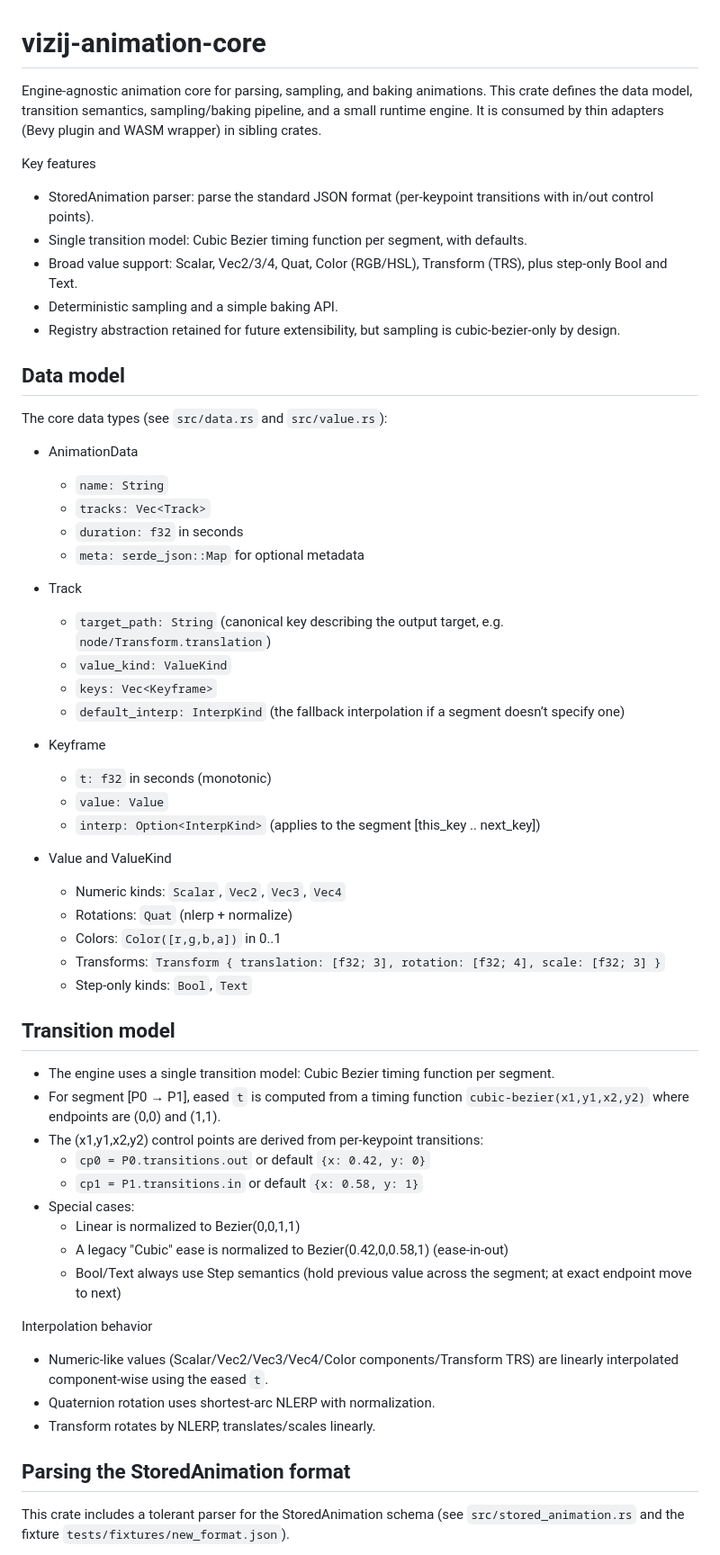
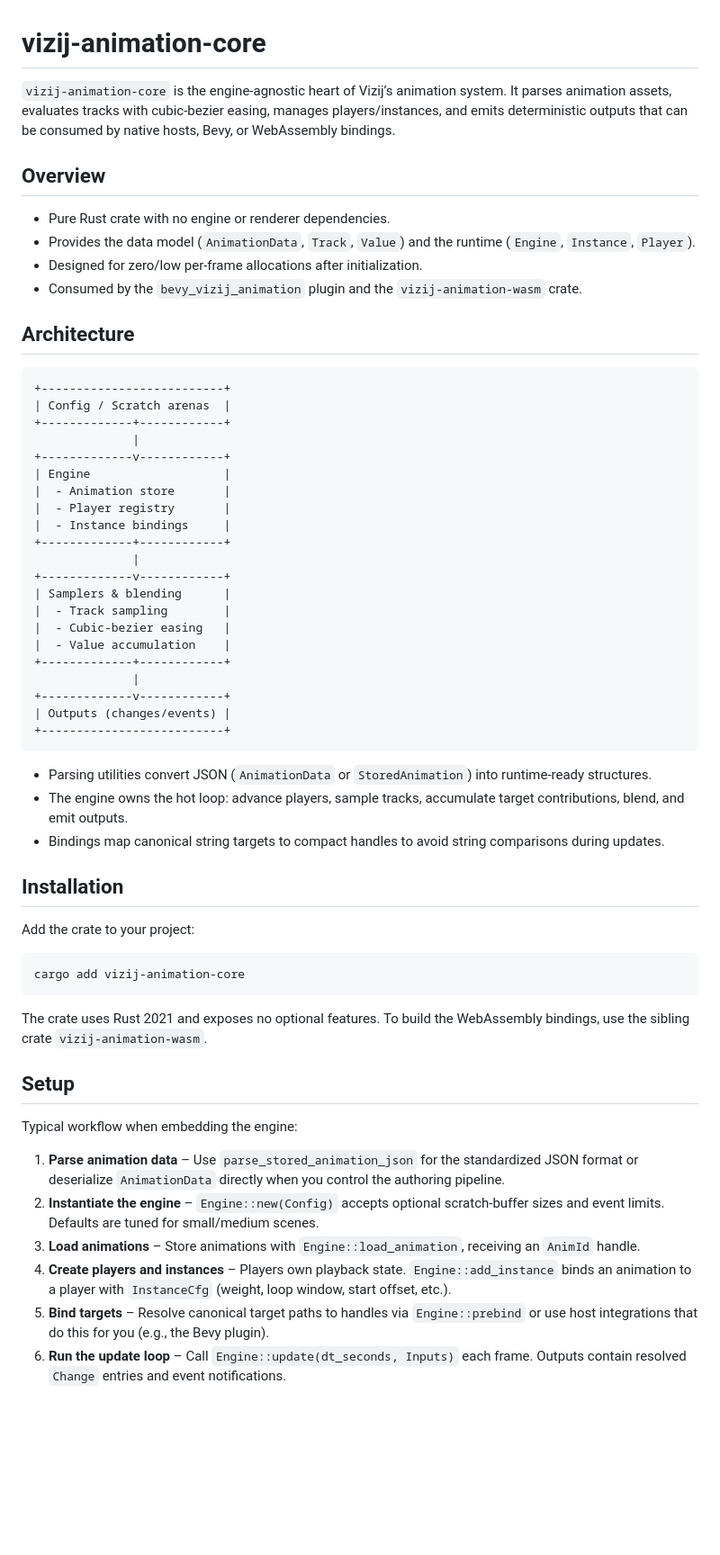
Before and after one commit to semio-ai/arora-sdk, a Markdown page: crates/arora-animation/README.md, the part around the change printed below. Shown: that part at 90% size. Drawn GitHub-style; blank space fills up the shorter version.

Commit message:
Documentation update and standardization

````diff
--- a/crates/arora-animation/README.md
+++ b/crates/arora-animation/README.md
@@ -1,60 +1,70 @@
 # vizij-animation-core
 
-Engine-agnostic animation core for parsing, sampling, and baking animations. This crate defines the data model, transition semantics, sampling/baking pipeline, and a small runtime engine. It is consumed by thin adapters (Bevy plugin and WASM wrapper) in sibling crates.
+`vizij-animation-core` is the engine-agnostic heart of Vizij’s animation system. It parses animation assets, evaluates tracks
+with cubic-bezier easing, manages players/instances, and emits deterministic outputs that can be consumed by native hosts, Bevy,
+or WebAssembly bindings.
 
-Key features
-- StoredAnimation parser: parse the standard JSON format (per-keypoint transitions with in/out control points).
-- Single transition model: Cubic Bezier timing function per segment, with defaults.
-- Broad value support: Scalar, Vec2/3/4, Quat, Color (RGB/HSL), Transform (TRS), plus step-only Bool and Text.
-- Deterministic sampling and a simple baking API.
-- Registry abstraction retained for future extensibility, but sampling is cubic-bezier-only by design.
+## Overview
 
-## Data model
+* Pure Rust crate with no engine or renderer dependencies.
+* Provides the data model (`AnimationData`, `Track`, `Value`) and the runtime (`Engine`, `Instance`, `Player`).
+* Designed for zero/low per-frame allocations after initialization.
+* Consumed by the `bevy_vizij_animation` plugin and the `vizij-animation-wasm` crate.
 
-The core data types (see `src/data.rs` and `src/value.rs`):
+## Architecture
 
-- AnimationData
-  - `name: String`
-  - `tracks: Vec<Track>`
-  - `duration: f32` in seconds
-  - `meta: serde_json::Map` for optional metadata
+```
++--------------------------+
+| Config / Scratch arenas  |
++-------------+------------+
+              |
++-------------v------------+
+| Engine                   |
+|  - Animation store       |
+|  - Player registry       |
+|  - Instance bindings     |
++-------------+------------+
+              |
++-------------v------------+
+| Samplers & blending      |
+|  - Track sampling        |
+|  - Cubic-bezier easing   |
+|  - Value accumulation    |
++-------------+------------+
+              |
++-------------v------------+
+| Outputs (changes/events) |
++--------------------------+
+```
 
-- Track
-  - `target_path: String` (canonical key describing the output target, e.g. `node/Transform.translation`)
-  - `value_kind: ValueKind`
-  - `keys: Vec<Keyframe>`
-  - `default_interp: InterpKind` (the fallback interpolation if a segment doesn’t specify one)
+* Parsing utilities convert JSON (`AnimationData` or `StoredAnimation`) into runtime-ready structures.
+* The engine owns the hot loop: advance players, sample tracks, accumulate target contributions, blend, and emit outputs.
+* Bindings map canonical string targets to compact handles to avoid string comparisons during updates.
 
-- Keyframe
-  - `t: f32` in seconds (monotonic)
-  - `value: Value`
-  - `interp: Option<InterpKind>` (applies to the segment [this_key .. next_key])
+## Installation
 
-- Value and ValueKind
-  - Numeric kinds: `Scalar`, `Vec2`, `Vec3`, `Vec4`
-  - Rotations: `Quat` (nlerp + normalize)
-  - Colors: `Color([r,g,b,a])` in 0..1
-  - Transforms: `Transform { translation: [f32; 3], rotation: [f32; 4], scale: [f32; 3] }`
-  - Step-only kinds: `Bool`, `Text`
+Add the crate to your project:
 
-## Transition model
+```bash
+cargo add vizij-animation-core
+```
 
-- The engine uses a single transition model: Cubic Bezier timing function per segment.
-- For segment [P0 → P1], eased `t` is computed from a timing function `cubic-bezier(x1,y1,x2,y2)` where endpoints are (0,0) and (1,1).
-- The (x1,y1,x2,y2) control points are derived from per-keypoint transitions:
-  - `cp0 = P0.transitions.out` or default `{x: 0.42, y: 0}`
-  - `cp1 = P1.transitions.in` or default `{x: 0.58, y: 1}`
-- Special cases:
-  - Linear is normalized to Bezier(0,0,1,1)
-  - A legacy "Cubic" ease is normalized to Bezier(0.42,0,0.58,1) (ease-in-out)
-  - Bool/Text always use Step semantics (hold previous value across the segment; at exact endpoint move to next)
+The crate uses Rust 2021 and exposes no optional features. To build the WebAssembly bindings, use the sibling crate
+`vizij-animation-wasm`.
 
-Interpolation behavior
-- Numeric-like values (Scalar/Vec2/Vec3/Vec4/Color components/Transform TRS) are linearly interpolated component-wise using the eased `t`.
-- Quaternion rotation uses shortest-arc NLERP with normalization.
-- Transform rotates by NLERP, translates/scales linearly.
+## Setup
 
-## Parsing the StoredAnimation format
+Typical workflow when embedding the engine:
 
-This crate includes a tolerant parser for the StoredAnimation schema (see `src/stored_animation.rs` and the fixture `tests/fixtures/new_format.json`).
+1. **Parse animation data** – Use `parse_stored_animation_json` for the standardized JSON format or deserialize `AnimationData`
+   directly when you control the authoring pipeline.
+2. **Instantiate the engine** – `Engine::new(Config)` accepts optional scratch-buffer sizes and event limits. Defaults are tuned
+   for small/medium scenes.
+3. **Load animations** – Store animations with `Engine::load_animation`, receiving an `AnimId` handle.
+4. **Create players and instances** – Players own playback state. `Engine::add_instance` binds an animation to a player with
+   `InstanceCfg` (weight, loop window, start offset, etc.).
+5. **Bind targets** – Resolve canonical target paths to handles via `Engine::prebind` or use host integrations that do this for
+   you (e.g., the Bevy plugin).
+6. **Run the update loop** – Call `Engine::update(dt_seconds, Inputs)` each frame. Outputs contain resolved `Change` entries and
+   event notifications.
 
````
Also changed, not shown: other parts of crates/arora-animation/README.md (+99 -81 lines).
